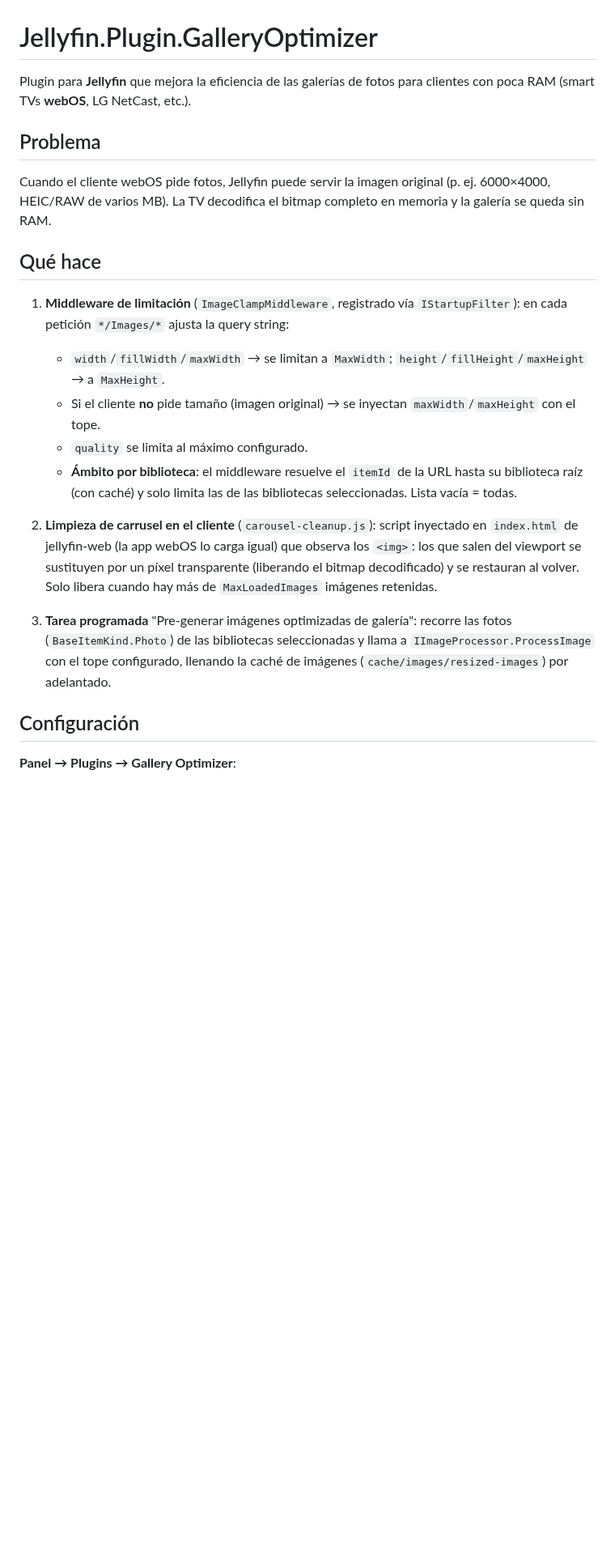
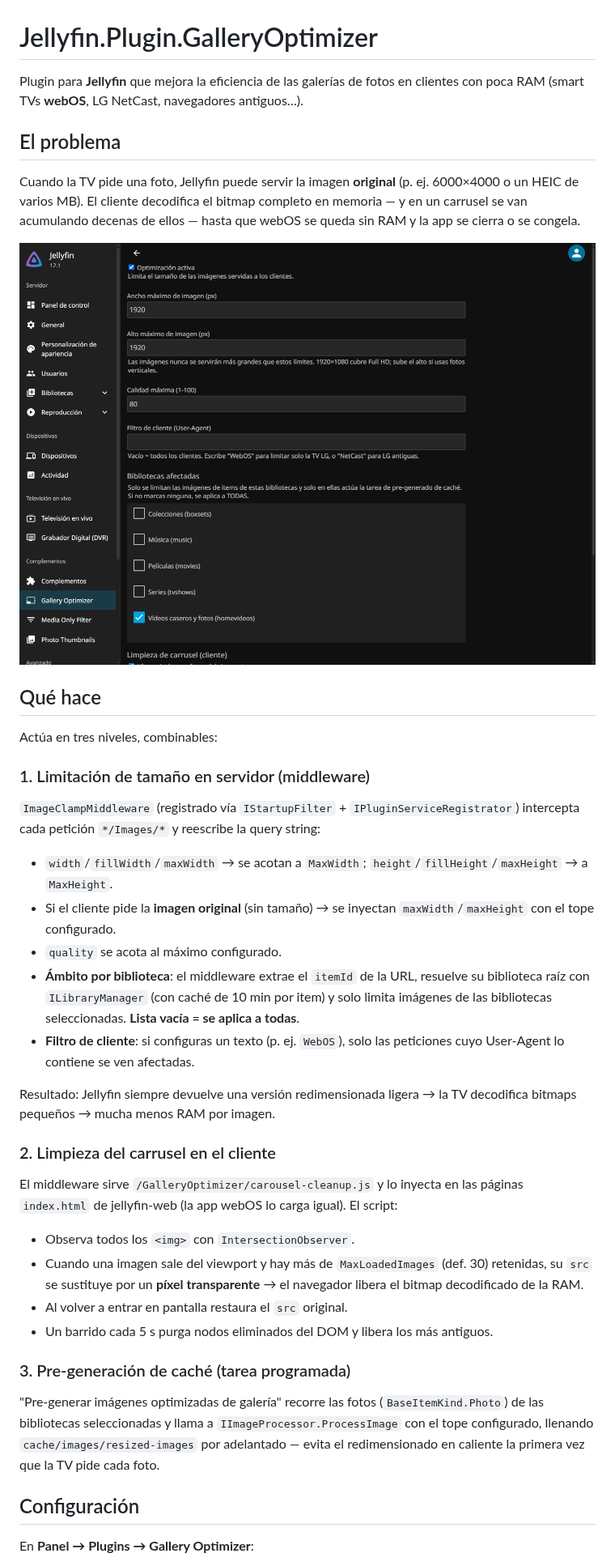
Before and after one commit to nen155/Jellyfin.Plugin.GalleryOptimizer, a Markdown page: README.md, the part around one of its changes. Shown at 81% size. Rendered like a GitHub page; pictures changed too: docs/config-page.png (added); blank space fills up the shorter version.

```diff
--- a/README.md
+++ b/README.md
@@ -1,40 +1,65 @@
 # Jellyfin.Plugin.GalleryOptimizer
 
-Plugin para **Jellyfin** que mejora la eficiencia de las galerías de fotos para
-clientes con poca RAM (smart TVs **webOS**, LG NetCast, etc.).
+Plugin para **Jellyfin** que mejora la eficiencia de las galerías de fotos en
+clientes con poca RAM (smart TVs **webOS**, LG NetCast, navegadores antiguos…).
 
-## Problema
+## El problema
 
-Cuando el cliente webOS pide fotos, Jellyfin puede servir la imagen original
-(p. ej. 6000×4000, HEIC/RAW de varios MB). La TV decodifica el bitmap completo
-en memoria y la galería se queda sin RAM.
+Cuando la TV pide una foto, Jellyfin puede servir la imagen **original**
+(p. ej. 6000×4000 o un HEIC de varios MB). El cliente decodifica el bitmap
+completo en memoria — y en un carrusel se van acumulando decenas de ellos —
+hasta que webOS se queda sin RAM y la app se cierra o se congela.
+
+![Página de configuración](docs/config-page.png)
 
 ## Qué hace
 
-1. **Middleware de limitación** (`ImageClampMiddleware`, registrado vía
-   `IStartupFilter`): en cada petición `*/Images/*` ajusta la query string:
+Actúa en tres niveles, combinables:
 
-   - `width`/`fillWidth`/`maxWidth` → se limitan a `MaxWidth`;
-     `height`/`fillHeight`/`maxHeight` → a `MaxHeight`.
-   - Si el cliente **no** pide tamaño (imagen original) → se inyectan
-     `maxWidth`/`maxHeight` con el tope.
-   - `quality` se limita al máximo configurado.
-   - **Ámbito por biblioteca**: el middleware resuelve el `itemId` de la URL
-     hasta su biblioteca raíz (con caché) y solo limita las de las bibliotecas
-     seleccionadas. Lista vacía = todas.
+### 1. Limitación de tamaño en servidor (middleware)
 
-2. **Limpieza de carrusel en el cliente** (`carousel-cleanup.js`): script
-   inyectado en `index.html` de jellyfin-web (la app webOS lo carga igual) que
-   observa los `<img>`: los que salen del viewport se sustituyen por un píxel
-   transparente (liberando el bitmap decodificado) y se restauran al volver.
-   Solo libera cuando hay más de `MaxLoadedImages` imágenes retenidas.
+`ImageClampMiddleware` (registrado vía `IStartupFilter` +
+`IPluginServiceRegistrator`) intercepta cada petición `*/Images/*` y reescribe
+la query string:
 
-3. **Tarea programada** "Pre-generar imágenes optimizadas de galería":
-   recorre las fotos (`BaseItemKind.Photo`) de las bibliotecas seleccionadas y
-   llama a `IImageProcessor.ProcessImage` con el tope configurado, llenando la
-   caché de imágenes (`cache/images/resized-images`) por adelantado.
+- `width`/`fillWidth`/`maxWidth` → se acotan a `MaxWidth`;
+  `height`/`fillHeight`/`maxHeight` → a `MaxHeight`.
+- Si el cliente pide la **imagen original** (sin tamaño) → se inyectan
+  `maxWidth`/`maxHeight` con el tope configurado.
+- `quality` se acota al máximo configurado.
+- **Ámbito por biblioteca**: el middleware extrae el `itemId` de la URL,
+  resuelve su biblioteca raíz con `ILibraryManager` (con caché de 10 min por
+  item) y solo limita imágenes de las bibliotecas seleccionadas.
+  **Lista vacía = se aplica a todas**.
+- **Filtro de cliente**: si configuras un texto (p. ej. `WebOS`), solo las
+  peticiones cuyo User-Agent lo contiene se ven afectadas.
+
+Resultado: Jellyfin siempre devuelve una versión redimensionada ligera → la
+TV decodifica bitmaps pequeños → mucha menos RAM por imagen.
+
+### 2. Limpieza del carrusel en el cliente
+
+El middleware sirve `/GalleryOptimizer/carousel-cleanup.js` y lo inyecta en
+las páginas `index.html` de jellyfin-web (la app webOS lo carga igual). El
+script:
+
+- Observa todos los `<img>` con `IntersectionObserver`.
+- Cuando una imagen sale del viewport y hay más de `MaxLoadedImages`
+  (def. 30) retenidas, su `src` se sustituye por un **píxel transparente** →
+  el navegador libera el bitmap decodificado de la RAM.
+- Al volver a entrar en pantalla restaura el `src` original.
+- Un barrido cada 5 s purga nodos eliminados del DOM y libera los más
+  antiguos.
+
+### 3. Pre-generación de caché (tarea programada)
+
+"Pre-generar imágenes optimizadas de galería" recorre las fotos
+(`BaseItemKind.Photo`) de las bibliotecas seleccionadas y llama a
+`IImageProcessor.ProcessImage` con el tope configurado, llenando
+`cache/images/resized-images` por adelantado — evita el redimensionado en
+caliente la primera vez que la TV pide cada foto.
 
 ## Configuración
 
-**Panel → Plugins → Gallery Optimizer**:
+En **Panel → Plugins → Gallery Optimizer**:
 
```
Also changed, not shown: other parts of README.md (+47 -17 lines), 1 other file.
